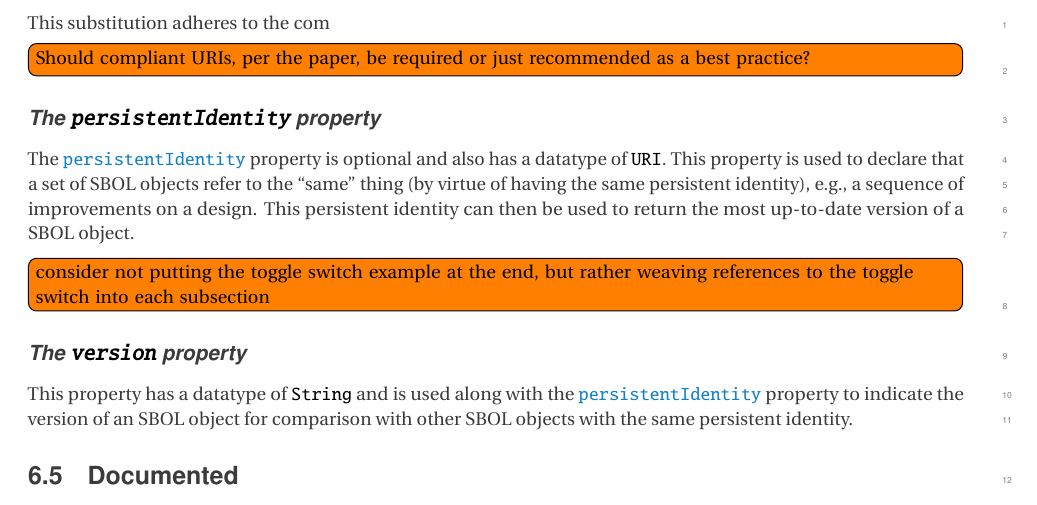
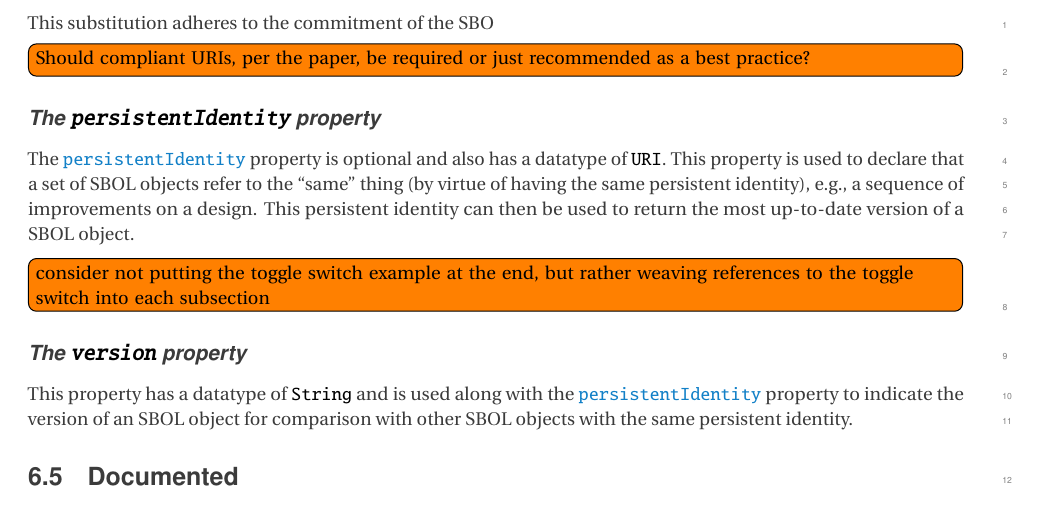
Before and after one commit to SynBioDex/SBOL-specification, a LaTeX document (sbol2.tex, which reads model.tex): part of page 13 of 53, cut so that both start at the same text. Compiled offline with pdfLaTeX.

Commit message:
Update on Overleaf.

```diff
--- a/model.tex
+++ b/model.tex
@@ -69,7 +69,7 @@ This property is required by all \sbol{Identified} objects and has a datatype of
 
 \external{http://www.w3.org/1999/02/22-rdf-syntax-ns\#about}.
 
-This substitution adheres to the com
+This substitution adheres to the commitment of the SBO
 
 \todo[inline]{Should compliant URIs, per the paper, be required or just recommended as a best practice?}
 
```
